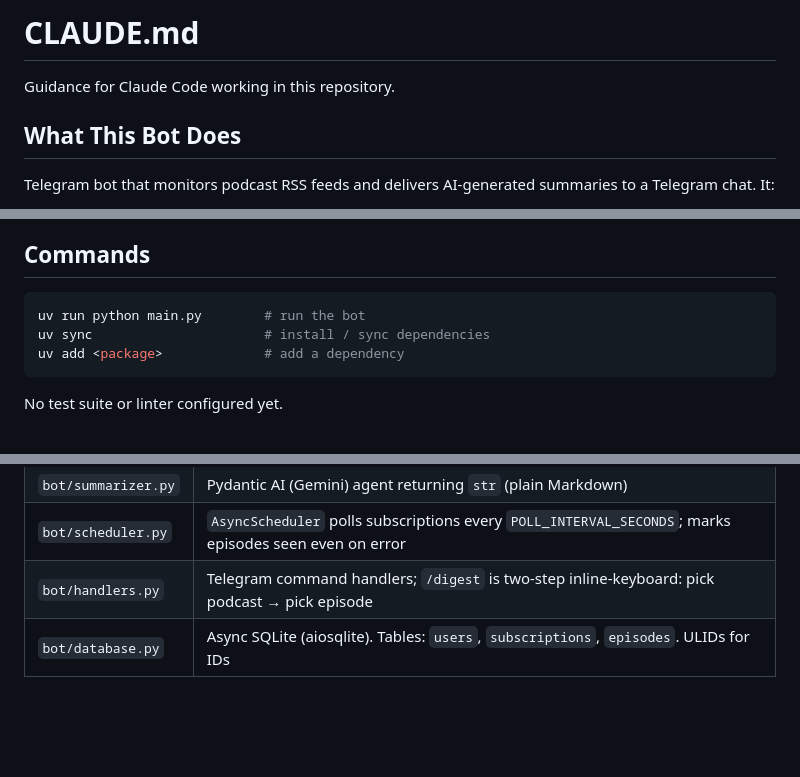
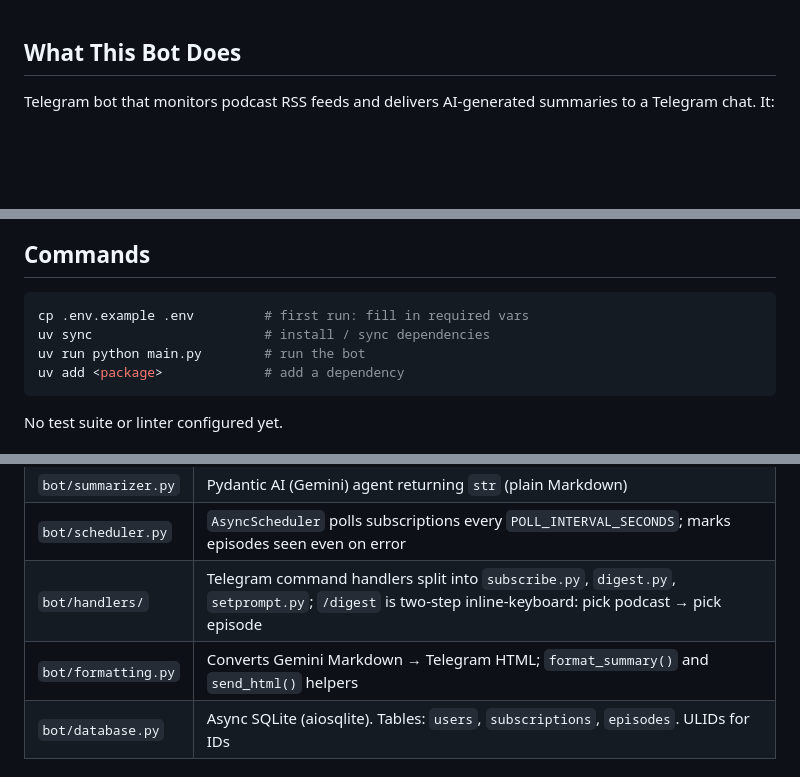
Before and after one commit to PuChenTW/podcast-bot, a Markdown page: CLAUDE.md, 3 parts joined by grey strips. Drawn GitHub-style; blank space fills up the shorter version.

````diff
--- a/CLAUDE.md
+++ b/CLAUDE.md
@@ -1,7 +1,3 @@
-# CLAUDE.md
-
-Guidance for Claude Code working in this repository.
-
 ## What This Bot Does
 
 Telegram bot that monitors podcast RSS feeds and delivers AI-generated summaries to a Telegram chat. It:
@@ -17,8 +13,9 @@ Telegram bot that monitors podcast RSS feeds and delivers AI-generated summaries
 ## Commands
 
 ```bash
+cp .env.example .env         # first run: fill in required vars
+uv sync                      # install / sync dependencies
 uv run python main.py        # run the bot
-uv sync                      # install / sync dependencies
 uv add <package>             # add a dependency
 ```
 
@@ -41,7 +38,8 @@ RSS feed → fetch_new_episodes() → get_episode_content() → summarize_episod
 | `bot/feed.py` | RSS parsing, transcript/audio fetching, Whisper transcription |
 | `bot/summarizer.py` | Pydantic AI (Gemini) agent returning `str` (plain Markdown) |
 | `bot/scheduler.py` | `AsyncScheduler` polls subscriptions every `POLL_INTERVAL_SECONDS`; marks episodes seen even on error |
-| `bot/handlers.py` | Telegram command handlers; `/digest` is two-step inline-keyboard: pick podcast → pick episode |
+| `bot/handlers/` | Telegram command handlers split into `subscribe.py`, `digest.py`, `setprompt.py`; `/digest` is two-step inline-keyboard: pick podcast → pick episode |
+| `bot/formatting.py` | Converts Gemini Markdown → Telegram HTML; `format_summary()` and `send_html()` helpers |
 | `bot/database.py` | Async SQLite (aiosqlite). Tables: `users`, `subscriptions`, `episodes`. ULIDs for IDs |
 
 ## Configuration (`.env`)
````
Also changed, not shown: README.md (added, +76 -0 lines).
